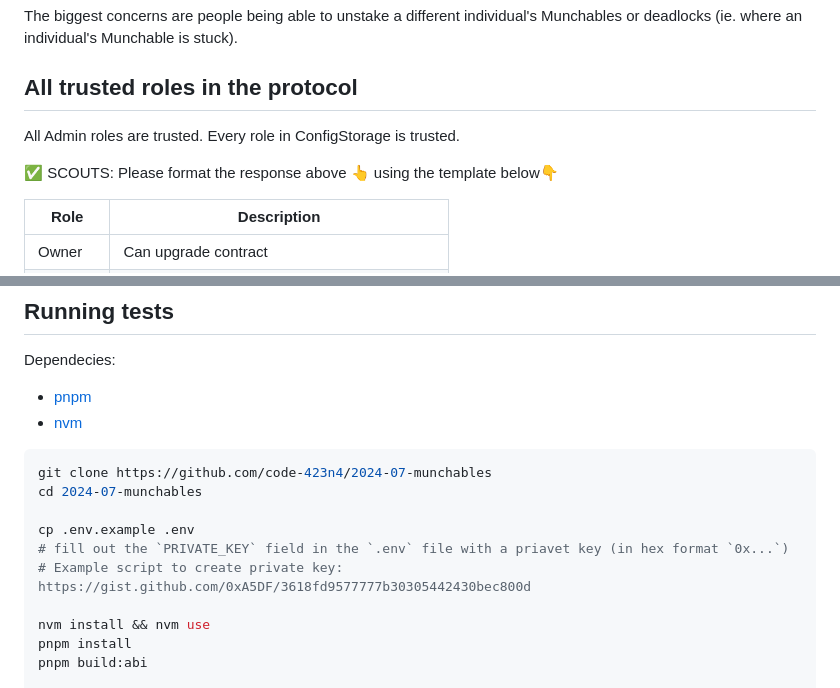
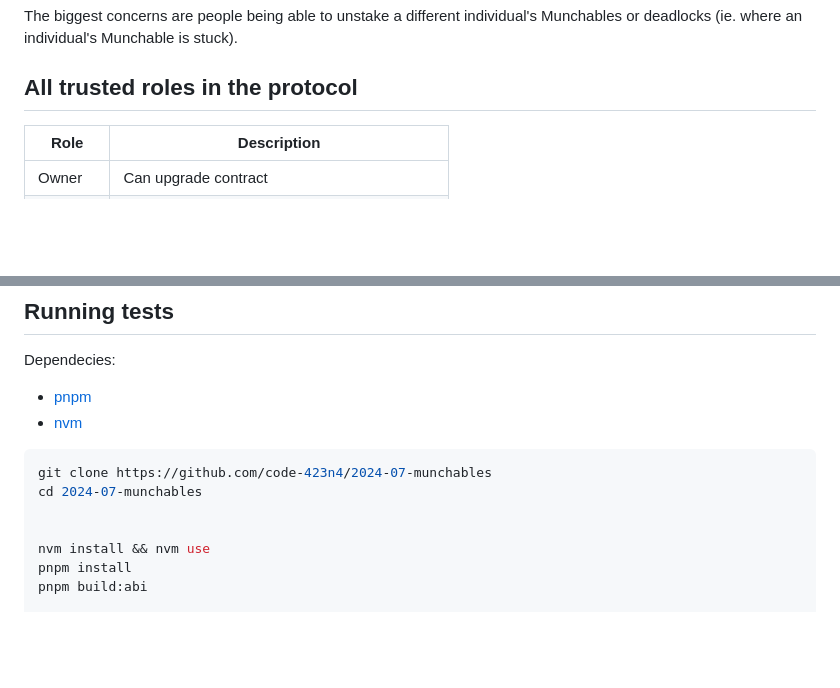
Before and after one commit to code-423n4/2024-07-munchables, a Markdown page: README.md, 2 parts joined by grey strips. Rendered like a GitHub page; blank space fills up the shorter version.

Commit message:
README - cleanup

```diff
--- a/README.md
+++ b/README.md
@@ -104,9 +104,7 @@ The biggest concerns are people being able to unstake a different individual's M
 
 ## All trusted roles in the protocol
 
-All Admin roles are trusted. Every role in ConfigStorage is trusted.
 
-✅ SCOUTS: Please format the response above 👆 using the template below👇
 
 | Role     | Description                                    |
 | -------- | ---------------------------------------------- |
@@ -129,9 +127,6 @@ Dependecies:
 git clone https://github.com/code-423n4/2024-07-munchables
 cd 2024-07-munchables
 
-cp .env.example .env
-# fill out the `PRIVATE_KEY` field in the `.env` file with a priavet key (in hex format `0x...`)
-# Example script to create private key: https://gist.github.com/0xA5DF/3618fd9577777b30305442430bec800d
 
 nvm install && nvm use
 pnpm install
```
